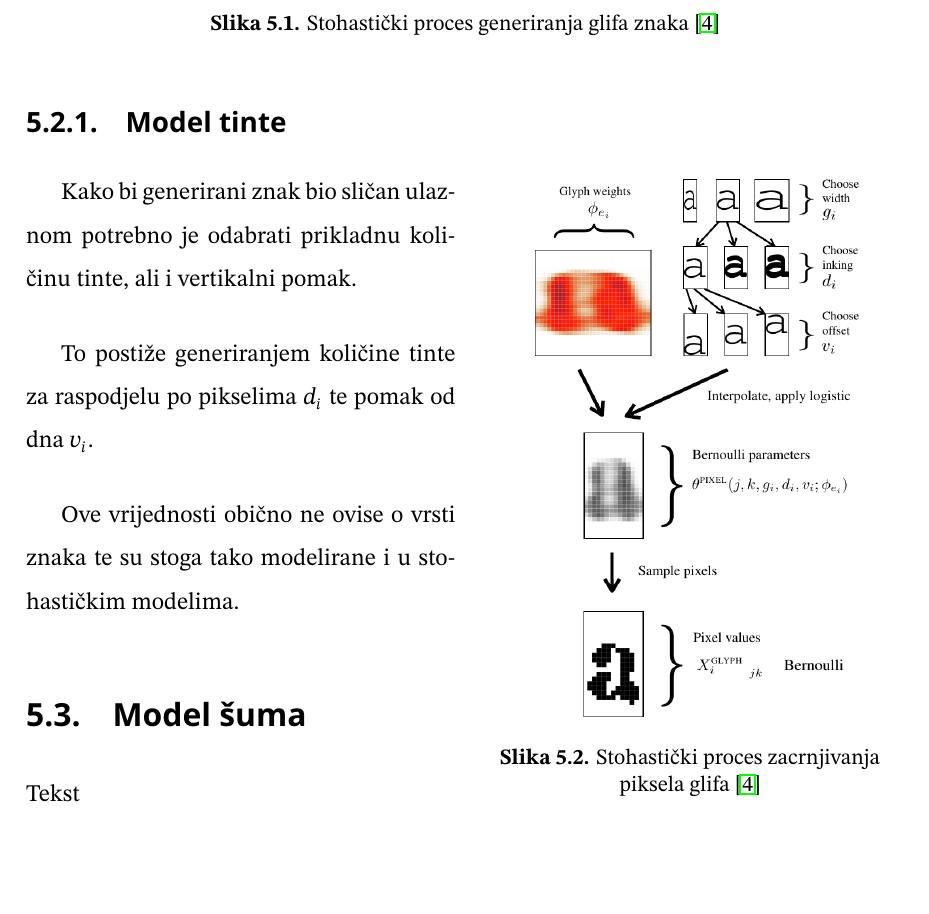
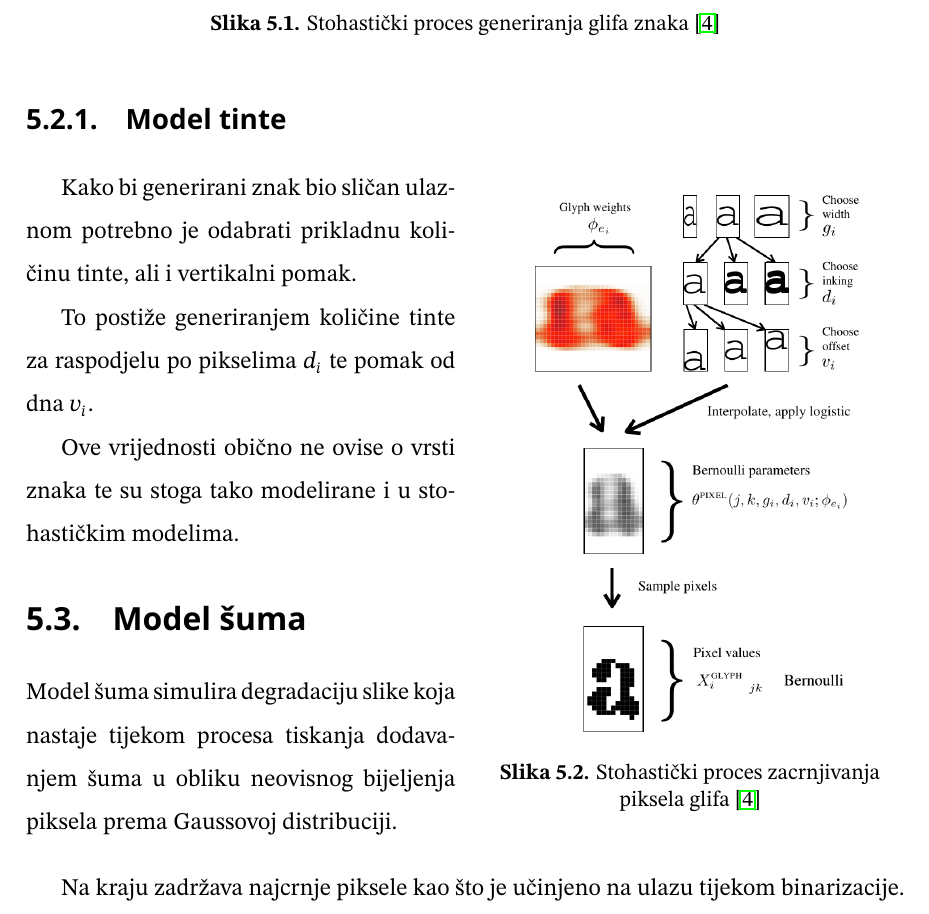
Before and after one commit to DominikAgejev/Thesis, a LaTeX thesis (zavrsni_rad.tex): part of page 20 of 40 before the commit and part of page 20 of 38 after it, cut so that both start at the same text. Compiled offline with pdfLaTeX.

Commit message:
3. Ocular done@

```diff
--- a/zavrsni_rad.tex
+++ b/zavrsni_rad.tex
@@ -380,7 +380,7 @@ Ocularov generativni model radi vrlo sličnu stvar. \ref{fig:typesetting-model}
 
 \subsection{Model tinte}
 
-%\setlength{\parskip}{10pt}
+\setlength{\parskip}{0pt}
 \begin{multicols}{2}
 	% First column
 	Kako bi generirani znak bio sličan ulaznom potrebno je odabrati prikladnu količinu tinte, ali i vertikalni pomak.
@@ -391,13 +391,13 @@ Ocularov generativni model radi vrlo sličnu stvar. \ref{fig:typesetting-model}
 
 	\section{Model šuma}
 
-	Tekst
-
+	Model šuma simulira degradaciju slike koja nastaje tijekom procesa tiskanja dodavanjem šuma u obliku neovisnog bijeljenja piksela prema Gaussovoj distribuciji.
 
 	% Second column
 	\columnbreak
 	\begin{figure}[H]
 		\centering
+		\vspace{10pt}
 		\includegraphics[width=0.9\linewidth]{Figures/inking-model.png}
 		\caption{Stohastički proces zacrnjivanja piksela glifa \cite{Berg2013}}
 		\label{fig:inking-model}
@@ -405,7 +405,7 @@ Ocularov generativni model radi vrlo sličnu stvar. \ref{fig:typesetting-model}
 
 \end{multicols}
 
-
+Na kraju zadržava najcrnje piksele kao što je učinjeno na ulazu tijekom binarizacije.
 
 
 
```
Also changed, not shown: zavrsni_rad.pdf, 4 other files.
